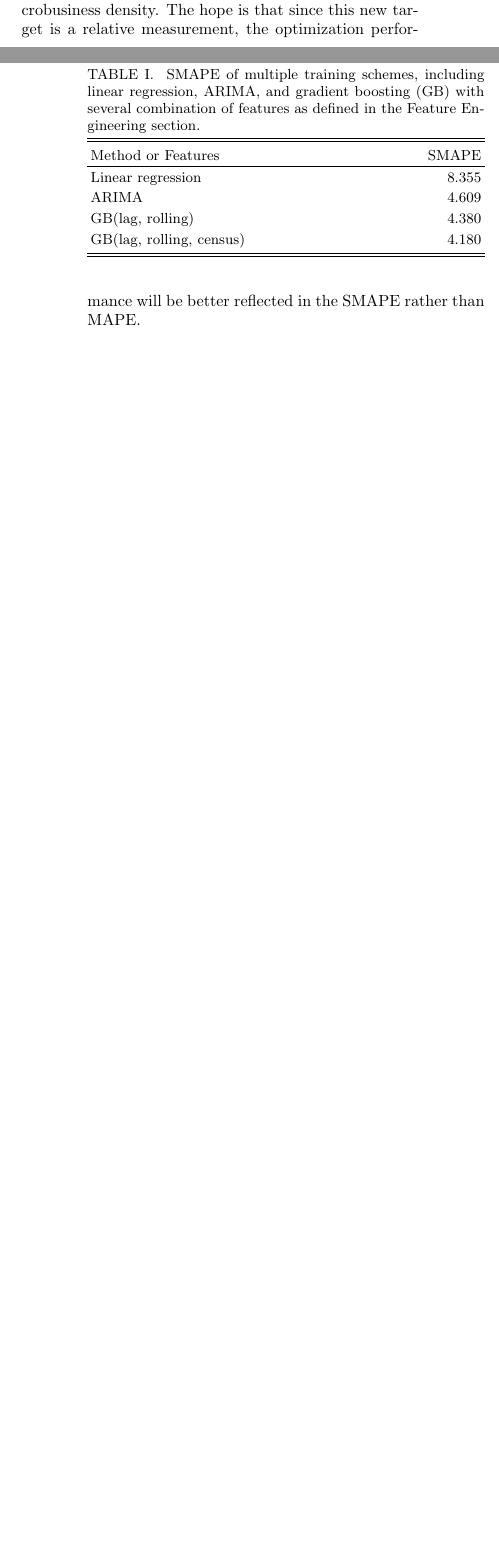
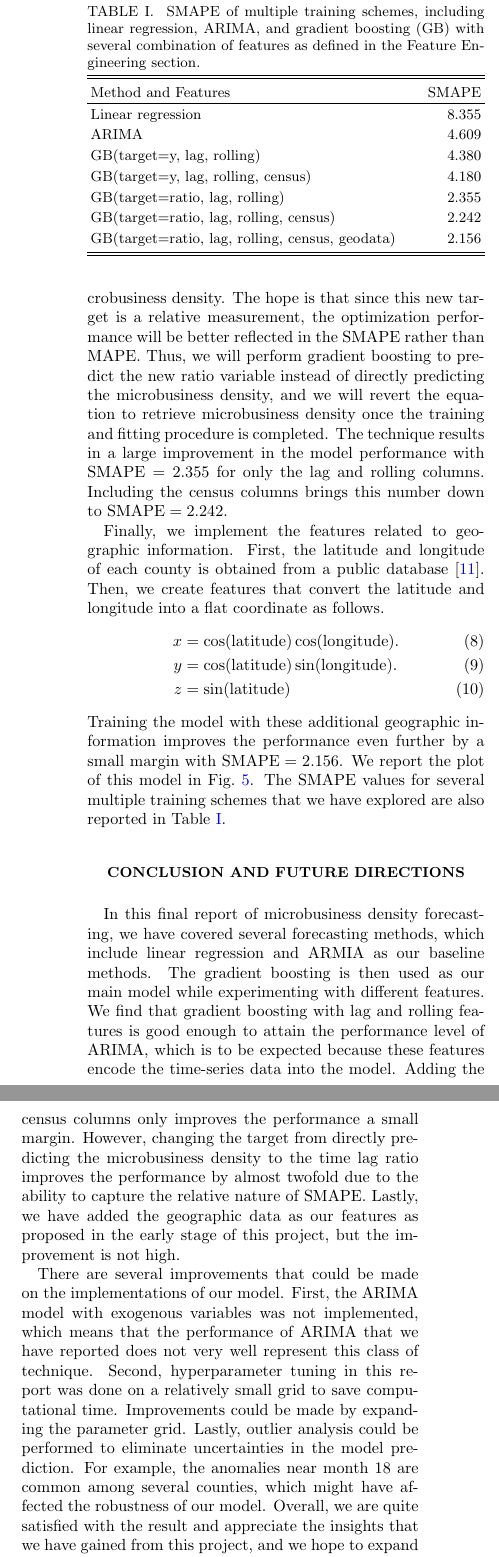
Before and after one commit to krongch2/cs412, a LaTeX paper (2_final/paper.tex): two parts of the columns of pages 4 and 5 of 5 before the commit and two parts of the columns of page 5 of 6 after it, joined at a grey line, cut so that both start at the same text, the shorter picture padded with empty space. Compiled offline with pdfLaTeX.

Commit message:
update report

```diff
--- a/2_final/paper.tex
+++ b/2_final/paper.tex
@@ -249,3 +249,18 @@ Thus, the new target is given by
 \end{align}
 where $t$ represents the month number and $y$ is the microbusiness density.
 The hope is that since this new target is a relative measurement, the optimization performance will be better reflected in the SMAPE rather than MAPE.
+Thus, we will perform gradient boosting to predict the new ratio variable instead of directly predicting the microbusiness density, and we will revert the equation to retrieve microbusiness density once the training and fitting procedure is completed.
+The technique results in a large improvement in the model performance with $\textrm{SMAPE} = 2.355$ for only the lag and rolling columns.
+Including the census columns brings this number down to $\textrm{SMAPE} = 2.242$.
+
+Finally, we implement the features related to geographic information.
+First, the latitude and longitude of each county is obtained from a public database~\cite{uscoordinates}.
+Then, we create features that convert the latitude and longitude into a flat coordinate as follows.
+\begin{align}
+x &= \cos(\textrm{latitude}) \cos(\textrm{longitude}). \\
+y &= \cos(\textrm{latitude}) \sin(\textrm{longitude}). \\
+z &= \sin(\textrm{latitude})
+\end{align}
+Training the model with these additional geographic information improves the performance even further by a small margin with $\textrm{SMAPE} = 2.156$.
+We report the plot of this model in Fig.~\ref{fig:gb}.
+The SMAPE values for several multiple training schemes that we have explored are also reported in Table~\ref{tab:smape}.
@@ -252,3 +271,4 @@ The hope is that since this new target is a relative measurement, the optimizati
+\end{figure*}
 
 \begin{table}
     \caption{
@@ -257,20 +277,35 @@ The hope is that since this new target is a relative measurement, the optimizati
     \label{tab:smape}
     \begin{ruledtabular}
     \begin{tabular}{lr}
-    Method or Features & SMAPE \\
+    Method and Features & SMAPE \\
     \hline
     Linear regression & 8.355 \\
     ARIMA & 4.609 \\
-    GB(lag, rolling) & 4.380 \\
-    GB(lag, rolling, census) & 4.180 \\
+    GB(target=y, lag, rolling) & 4.380 \\
+    GB(target=y, lag, rolling, census) & 4.180 \\
+    GB(target=ratio, lag, rolling) & 2.355 \\
+    GB(target=ratio, lag, rolling, census) & 2.242 \\
+    GB(target=ratio, lag, rolling, census, geodata) & 2.156
 \end{tabular}
 \end{ruledtabular}
 \end{table}
 
+\section{Conclusion and Future Directions}
+In this final report of microbusiness density forecasting, we have covered several forecasting methods, which include linear regression and ARMIA as our baseline methods.
+The gradient boosting is then used as our main model while experimenting with different features.
+We find that gradient boosting with lag and rolling features is good enough to attain the performance level of ARIMA, which is to be expected because these features encode the time-series data into the model.
+Adding the census columns only improves the performance a small margin.
+However, changing the target from directly predicting the microbusiness density to the time lag ratio improves the performance by almost twofold due to the ability to capture the relative nature of SMAPE.
+Lastly, we have added the geographic data as our features as proposed in the early stage of this project, but the improvement is not high.
 
+There are several improvements that could be made on the implementations of our model.
+First, the ARIMA model with exogenous variables was not implemented, which means that the performance of ARIMA that we have reported does not very well represent this class of technique.
+Second, hyperparameter tuning in this report was done on a relatively small grid to save computational time. Improvements could be made by expanding the parameter grid.
+Lastly, outlier analysis could be performed to eliminate uncertainties in the model prediction. For example, the anomalies near month 18 are common among several counties, which might have affected the robustness of our model.
+Overall, we are quite satisfied with the result and appreciate the insights that we have gained from this project, and we hope to expand our analysis according to the suggested directions in the future.
 
 % A timeline that specifies your plan to finish the course project.
-\section{Timeline}
+\section{Timeline and Contributions}
 Our analysis involves two milestones.
 First, the training of time-series data without exogenous variables using linear regression and ARIMA models has been completed.
 We arrived at this stage by March 15, 2023 according to the proposed timeline.
@@ -278,2 +312,2 @@ Since this milestone has been completed, we are moving on to the next stage, whi
 
-We expect to complete the training models using XGBoost by April 15, 2023.
+We completed the training models using \lstinline{CatBoost} by April 15, 2023.
```
Also changed, not shown: 2_final/paper.bib (+23 -0 lines), notes.txt (added, +4 -0 lines), 2_final/figs/gb.pdf (added), report/gb.pdf (added), 2_final/paper.tex (22 more changed lines), 1 other file.
